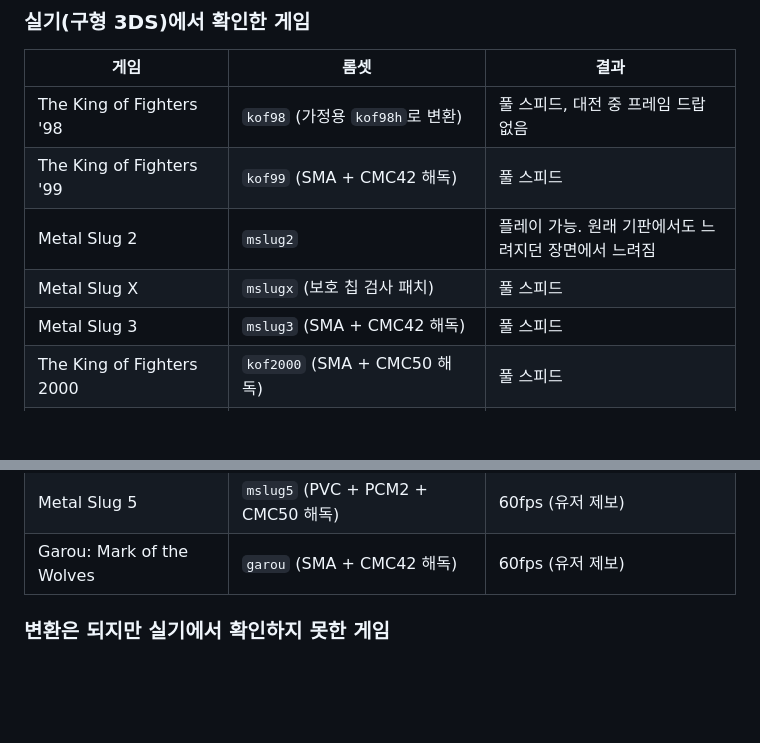
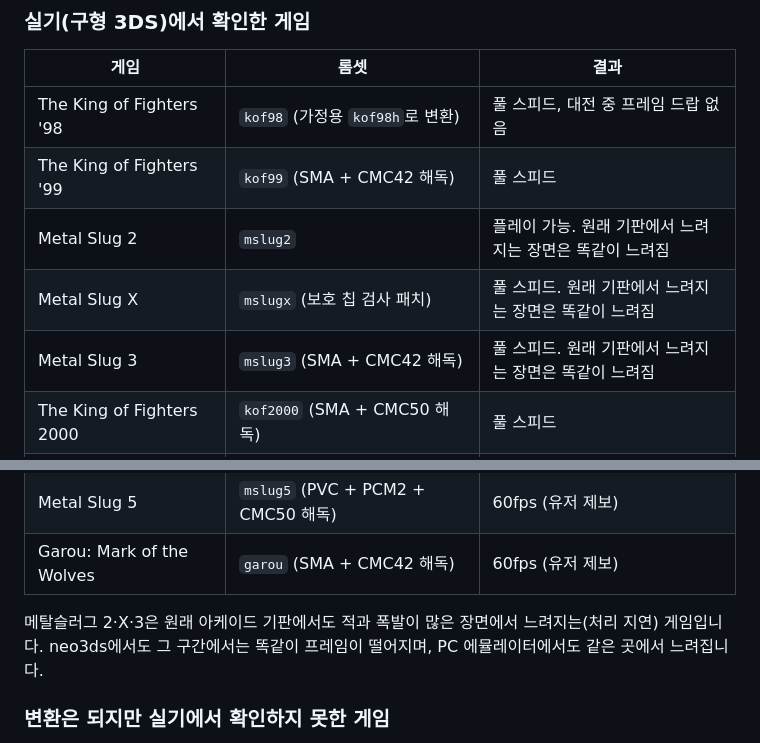
Before and after one commit to zzcx88/neo3ds, a Markdown page: README.md, 2 parts joined by grey strips. GitHub-like rendering; blank space fills up the shorter version.

Commit message:
README: Metal Slug 2, X and 3 slow down where the original board does
Co-Authored-By: Claude Opus 5.5 <noreply@anthropic.com>

```diff
--- a/README.md
+++ b/README.md
@@ -136,9 +136,9 @@ Neo3dsConverter.exe <게임.zip> [저장 폴더] [--title "이름"] [--icon 그
 |---|---|---|
 | The King of Fighters '98 | `kof98` (가정용 `kof98h`로 변환) | 풀 스피드, 대전 중 프레임 드랍 없음 |
 | The King of Fighters '99 | `kof99` (SMA + CMC42 해독) | 풀 스피드 |
-| Metal Slug 2 | `mslug2` | 플레이 가능. 원래 기판에서도 느려지던 장면에서 느려짐 |
-| Metal Slug X | `mslugx` (보호 칩 검사 패치) | 풀 스피드 |
-| Metal Slug 3 | `mslug3` (SMA + CMC42 해독) | 풀 스피드 |
+| Metal Slug 2 | `mslug2` | 플레이 가능. 원래 기판에서 느려지는 장면은 똑같이 느려짐 |
+| Metal Slug X | `mslugx` (보호 칩 검사 패치) | 풀 스피드. 원래 기판에서 느려지는 장면은 똑같이 느려짐 |
+| Metal Slug 3 | `mslug3` (SMA + CMC42 해독) | 풀 스피드. 원래 기판에서 느려지는 장면은 똑같이 느려짐 |
 | The King of Fighters 2000 | `kof2000` (SMA + CMC50 해독) | 풀 스피드 |
 | The King of Fighters 2002 | `kof2002` (PCM2 + CMC50 해독) | 풀 스피드 |
 | SNK vs. Capcom: SVC Chaos | `svc` (PVC + PCM2 + CMC50 해독) | 풀 스피드 |
@@ -147,6 +147,8 @@ Neo3dsConverter.exe <게임.zip> [저장 폴더] [--title "이름"] [--icon 그
 | The King of Fighters 2003 | `kof2003` (PVC + PCM2 + CMC50 해독) | 60fps (유저 제보) |
 | Metal Slug 5 | `mslug5` (PVC + PCM2 + CMC50 해독) | 60fps (유저 제보) |
 | Garou: Mark of the Wolves | `garou` (SMA + CMC42 해독) | 60fps (유저 제보) |
+
+메탈슬러그 2·X·3은 원래 아케이드 기판에서도 적과 폭발이 많은 장면에서 느려지는(처리 지연) 게임입니다. neo3ds에서도 그 구간에서는 똑같이 프레임이 떨어지며, PC 에뮬레이터에서도 같은 곳에서 느려집니다.
 
 ### 변환은 되지만 실기에서 확인하지 못한 게임
 - **암호화 없는 게임 대부분** (1990~1999년 게임): KOF94~97, 아랑전설 시리즈(2편 제외), 사무라이 쇼다운 1~4, 월드 히어로즈, 라스트 블레이드 1·2, 메탈슬러그 1, 블레이징 스타, 퍼즐 보블 등. 위 확인 게임과 같은 방식으로 변환됩니다.
```
Also changed, not shown: README.en.md (+5 -3 lines).
